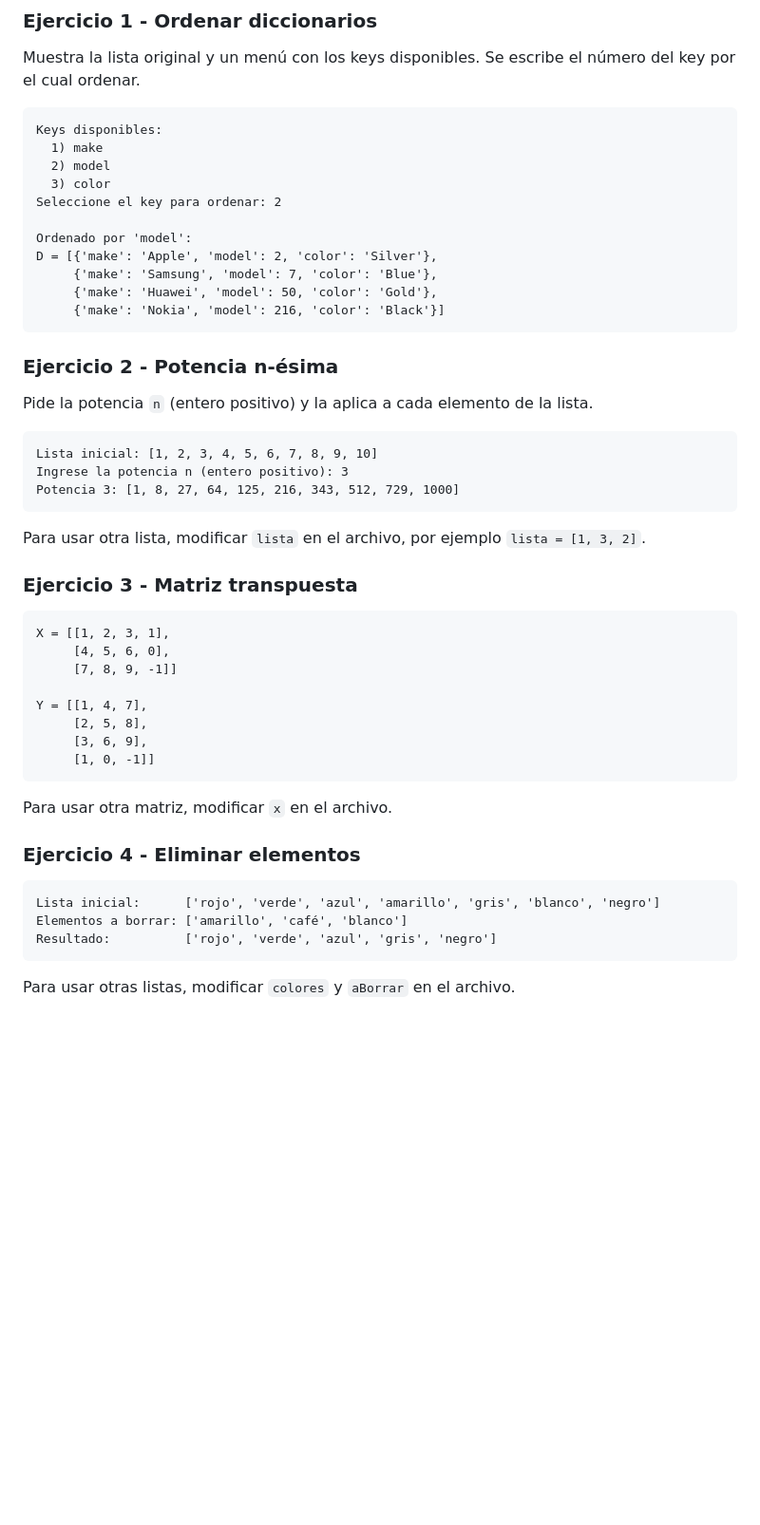
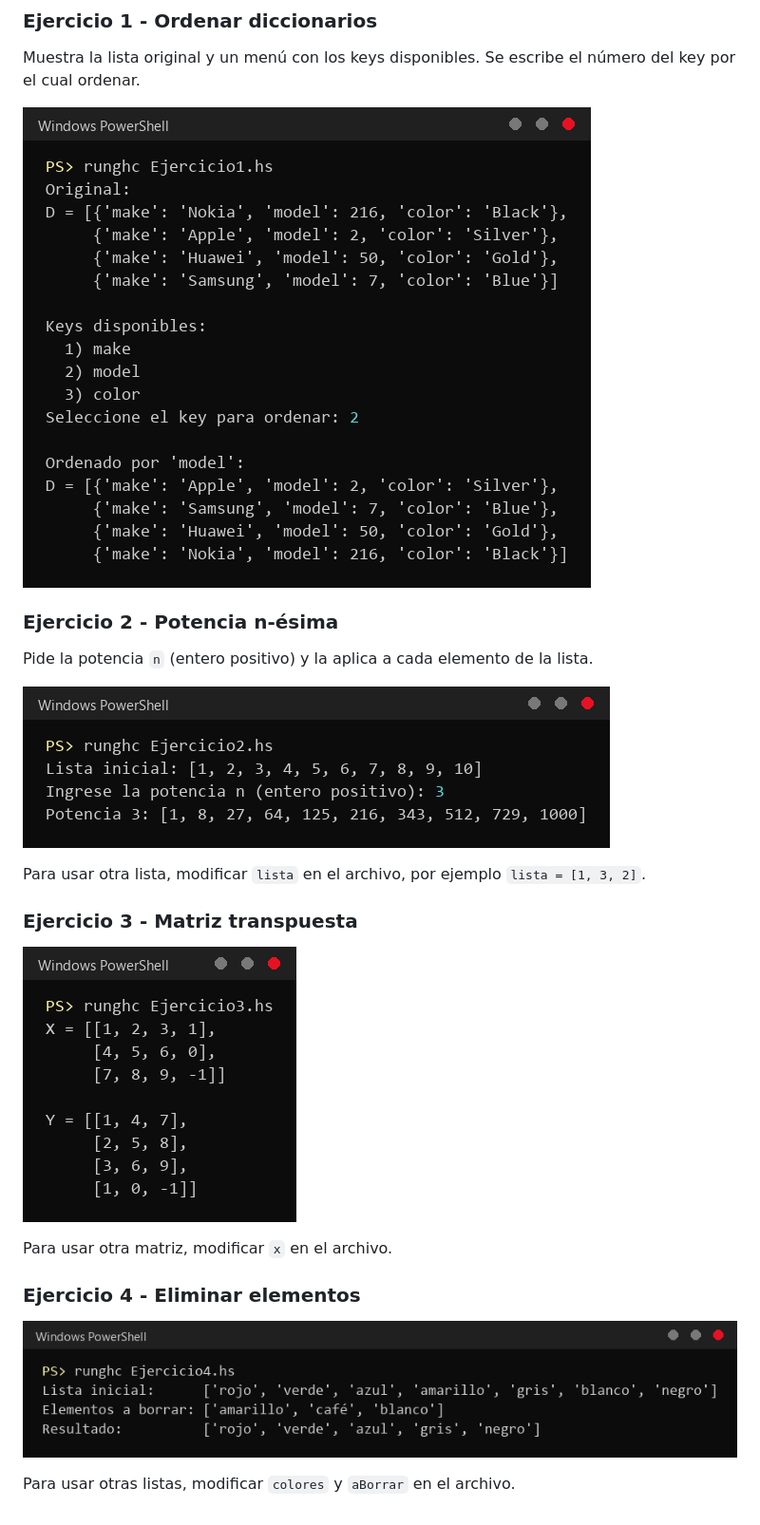
Before and after one commit to 24750Montenegro/Lab12-TDLC, a Markdown page: README.md, the part around one of its changes. Shown at 95% size. Rendered like a GitHub page; pictures changed too: capturas/ejercicio1.png (added), capturas/ejercicio2.png (added), capturas/ejercicio3.png (added); blank space fills up the shorter version.

Commit message:
docs: capturas de ejecucion y espacio para video en README

````diff
--- a/README.md
+++ b/README.md
@@ -47,53 +44,24 @@ ghc Ejercicio1.hs
 
 Muestra la lista original y un menú con los keys disponibles. Se escribe el número del key por el cual ordenar.
 
-```
-Keys disponibles:
-  1) make
-  2) model
-  3) color
-Seleccione el key para ordenar: 2
-
-Ordenado por 'model':
-D = [{'make': 'Apple', 'model': 2, 'color': 'Silver'},
-     {'make': 'Samsung', 'model': 7, 'color': 'Blue'},
-     {'make': 'Huawei', 'model': 50, 'color': 'Gold'},
-     {'make': 'Nokia', 'model': 216, 'color': 'Black'}]
-```
+![Ejecución del ejercicio 1](capturas/ejercicio1.png)
 
 ### Ejercicio 2 - Potencia n-ésima
 
 Pide la potencia `n` (entero positivo) y la aplica a cada elemento de la lista.
 
-```
-Lista inicial: [1, 2, 3, 4, 5, 6, 7, 8, 9, 10]
-Ingrese la potencia n (entero positivo): 3
-Potencia 3: [1, 8, 27, 64, 125, 216, 343, 512, 729, 1000]
-```
+![Ejecución del ejercicio 2](capturas/ejercicio2.png)
 
 Para usar otra lista, modificar `lista` en el archivo, por ejemplo `lista = [1, 3, 2]`.
 
 ### Ejercicio 3 - Matriz transpuesta
 
-```
-X = [[1, 2, 3, 1],
-     [4, 5, 6, 0],
-     [7, 8, 9, -1]]
-
-Y = [[1, 4, 7],
-     [2, 5, 8],
-     [3, 6, 9],
-     [1, 0, -1]]
-```
+![Ejecución del ejercicio 3](capturas/ejercicio3.png)
 
 Para usar otra matriz, modificar `x` en el archivo.
 
 ### Ejercicio 4 - Eliminar elementos
 
-```
-Lista inicial:      ['rojo', 'verde', 'azul', 'amarillo', 'gris', 'blanco', 'negro']
-Elementos a borrar: ['amarillo', 'café', 'blanco']
-Resultado:          ['rojo', 'verde', 'azul', 'gris', 'negro']
-```
+![Ejecución del ejercicio 4](capturas/ejercicio4.png)
 
 Para usar otras listas, modificar `colores` y `aBorrar` en el archivo.
````
Also changed, not shown: other parts of README.md (+3 -6 lines).
